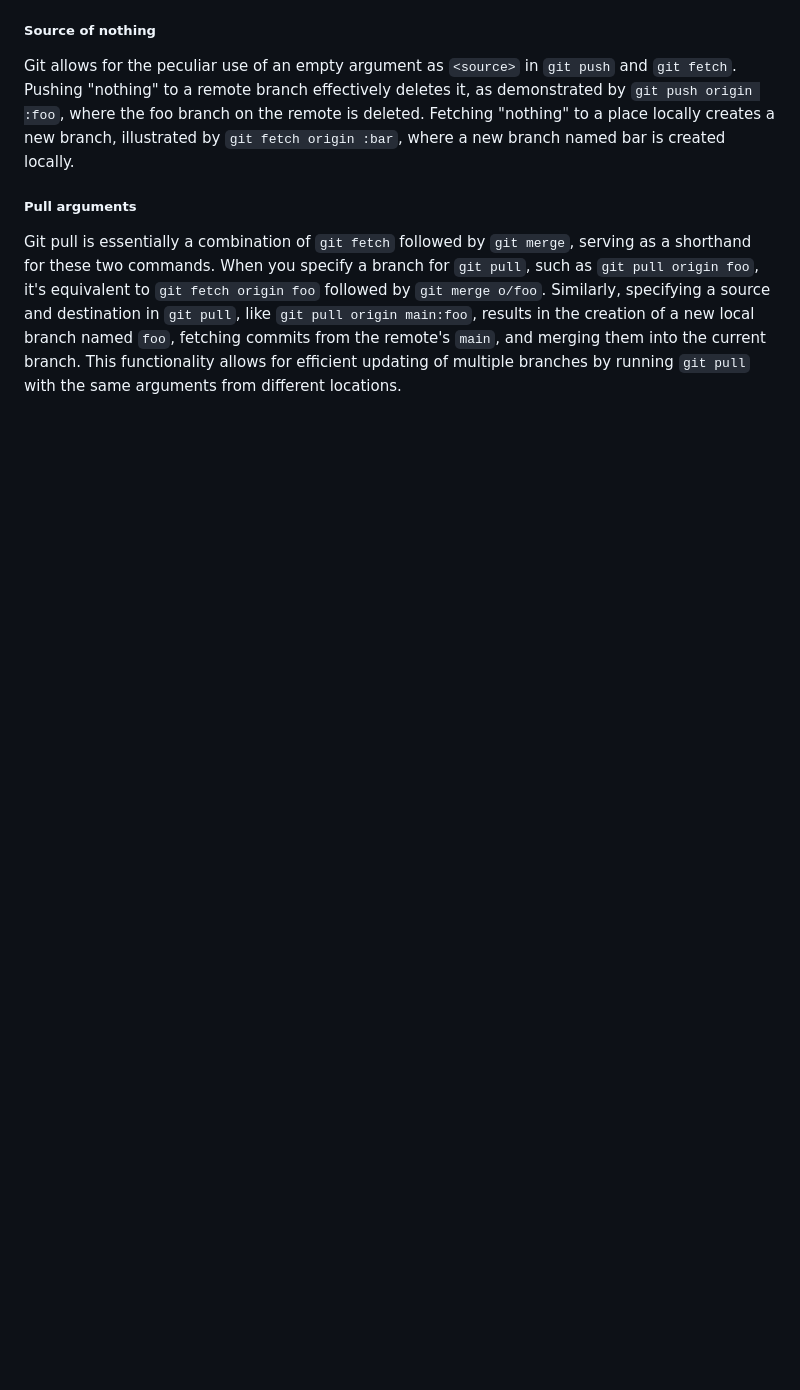
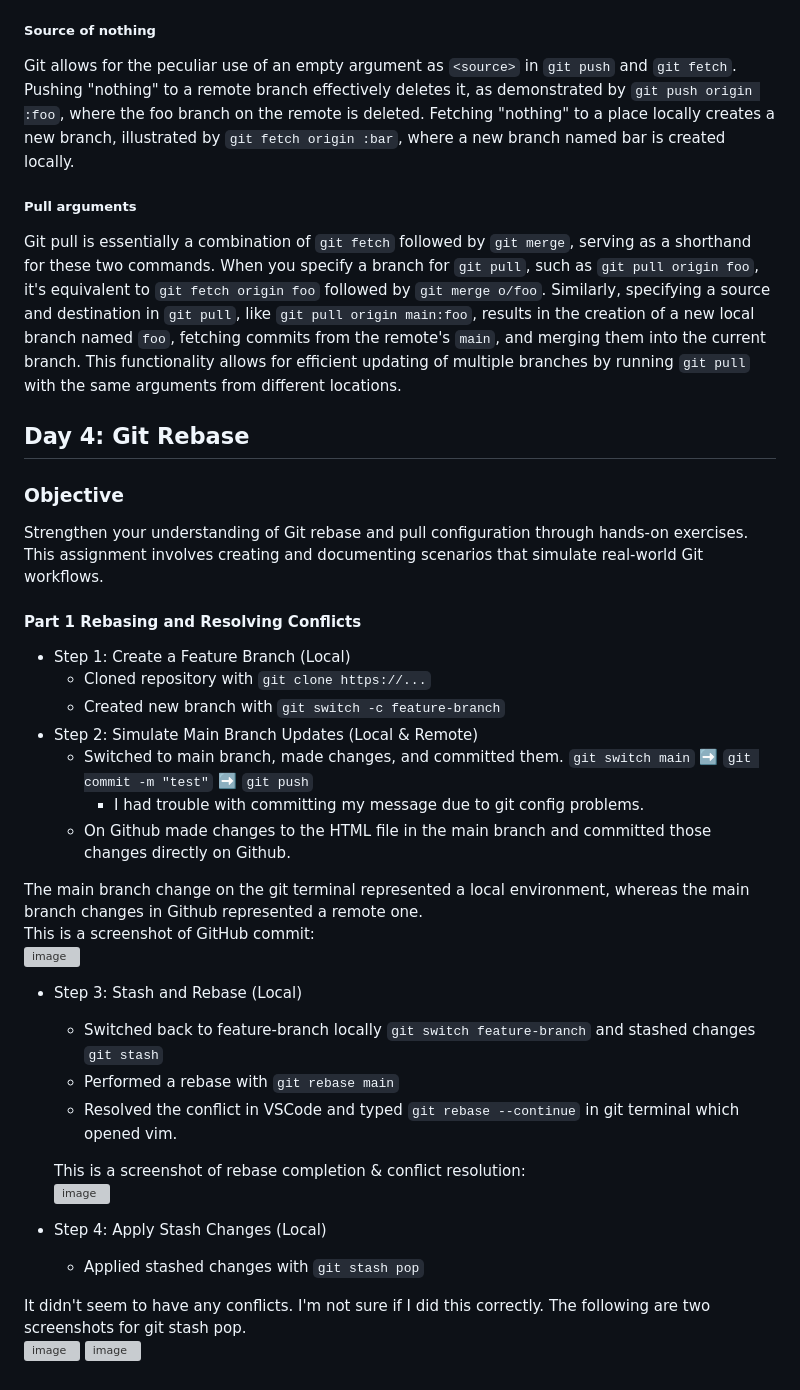
Before and after one commit to Laqwanda-Nettles/learn-git-branching, a Markdown page: README.md, the part around the change. Rendered like a GitHub page; blank space fills up the shorter version; grey boxes are pictures that could not be loaded.

````diff
--- a/README.md
+++ b/README.md
@@ -221,3 +221,31 @@ It's important to note that specifying a destination allows developers to fetch
 Git allows for the peculiar use of an empty argument as ```<source>``` in ```git push``` and ```git fetch```. Pushing "nothing" to a remote branch effectively deletes it, as demonstrated by ```git push origin :foo```, where the foo branch on the remote is deleted. Fetching "nothing" to a place locally creates a new branch, illustrated by ```git fetch origin :bar```, where a new branch named bar is created locally.
 ##### Pull arguments
 Git pull is essentially a combination of ```git fetch``` followed by ```git merge```, serving as a shorthand for these two commands. When you specify a branch for ```git pull```, such as ```git pull origin foo```, it's equivalent to ```git fetch origin foo``` followed by ```git merge o/foo```. Similarly, specifying a source and destination in ```git pull```, like ```git pull origin main:foo```, results in the creation of a new local branch named ```foo```, fetching commits from the remote's ```main```, and merging them into the current branch. This functionality allows for efficient updating of multiple branches by running ```git pull``` with the same arguments from different locations.
+## Day 4: Git Rebase
+### Objective
+Strengthen your understanding of Git rebase and pull configuration through hands-on exercises. This assignment involves creating and documenting scenarios that simulate real-world Git workflows.
+#### Part 1 Rebasing and Resolving Conflicts
+- Step 1: Create a Feature Branch (Local)
+    - Cloned repository with ```git clone https://...```
+    - Created new branch with ```git switch -c feature-branch```
+- Step 2: Simulate Main Branch Updates (Local & Remote)
+    - Switched to main branch, made changes, and committed them. ```git switch main``` ➡️ ```git commit -m "test"``` ➡️ ```git push```
+        - I had trouble with committing my message due to git config problems.
+    - On Github made changes to the HTML file in the main branch and committed those changes directly on Github.
+
+The main branch change on the git terminal represented a local environment, whereas the main branch changes in Github represented a remote one.
+This is a screenshot of GitHub commit:
+![image](https://github.com/Laqwanda-Nettles/learn-git-branching/assets/147118788/9708ab71-5866-444e-8fc9-4bb0e0158e1c)
+- Step 3: Stash and Rebase (Local)
+    - Switched back to feature-branch locally ```git switch feature-branch``` and stashed changes ```git stash```
+    - Performed a rebase with ```git rebase main```
+    - Resolved the conflict in VSCode and typed ```git rebase --continue``` in git terminal which opened vim.
+
+  This is a screenshot of rebase completion & conflict resolution:
+![image](https://github.com/Laqwanda-Nettles/learn-git-branching/assets/147118788/42fa8396-6dff-4c93-9ec9-e1b63c37f62a)
+- Step 4: Apply Stash Changes (Local)
+    - Applied stashed changes with ```git stash pop```
+
+It didn't seem to have any conflicts. I'm not sure if I did this correctly. The following are two screenshots for git stash pop.
+![image](https://github.com/Laqwanda-Nettles/learn-git-branching/assets/147118788/4433a378-2f83-4861-ae70-28758c0f703a)
+![image](https://github.com/Laqwanda-Nettles/learn-git-branching/assets/147118788/28a7687b-76e7-4025-aef4-2b00005576c4)
````
